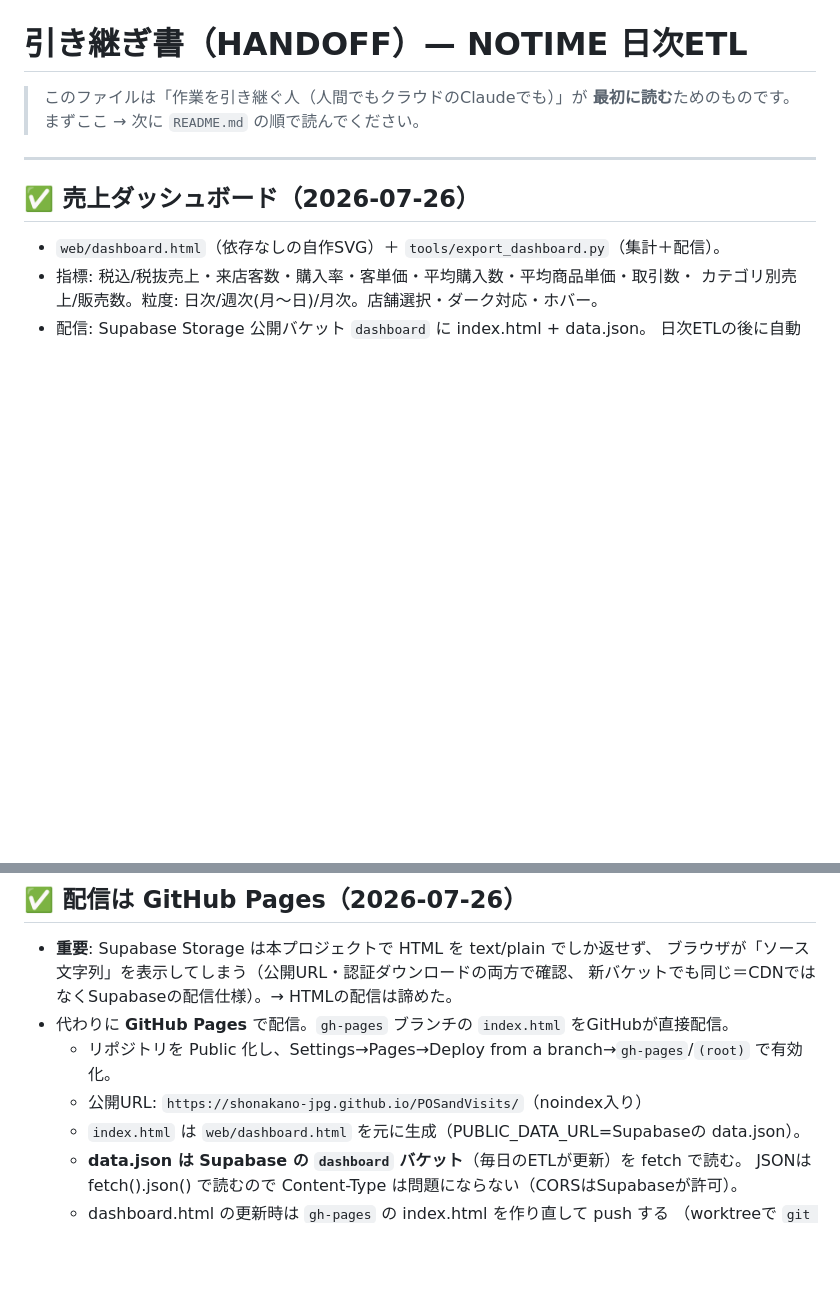
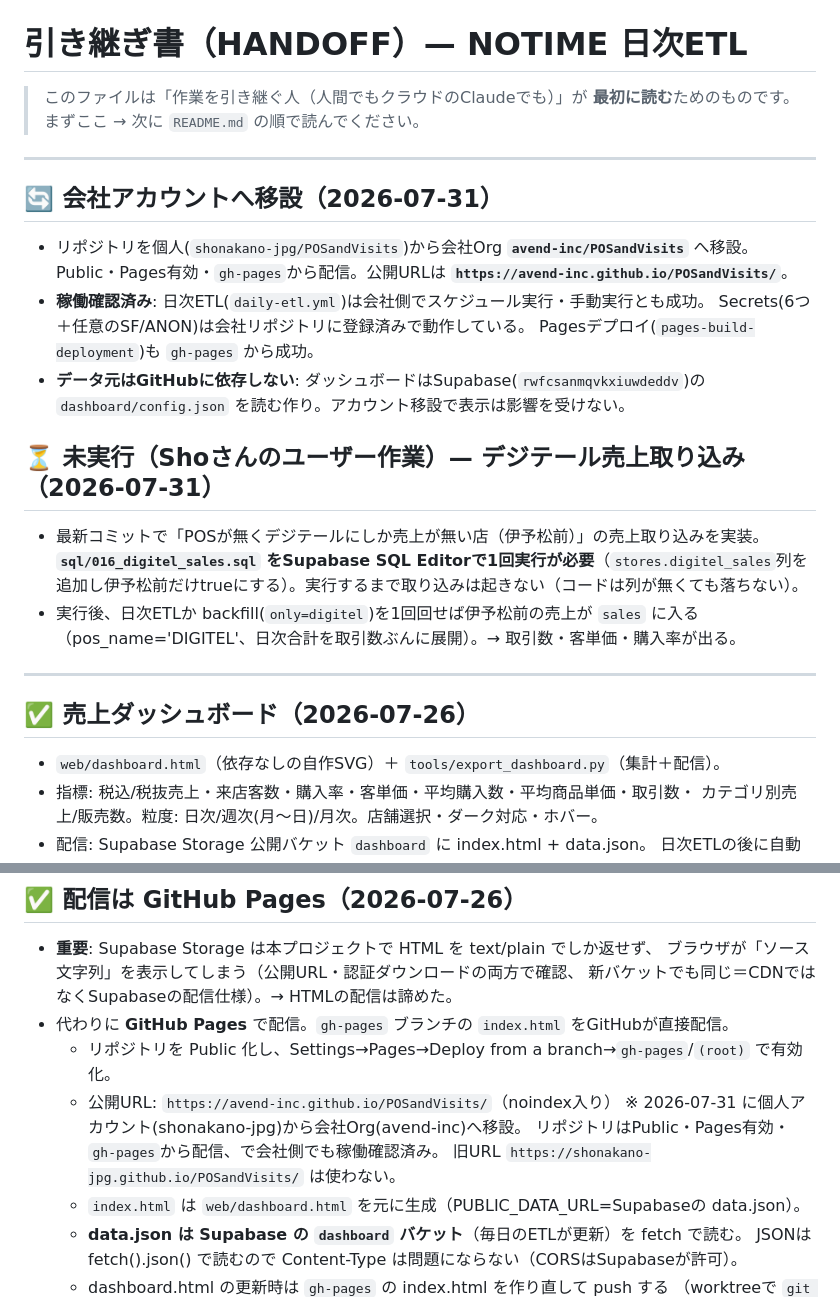
Before and after one commit to avend-inc/POSandVisits, a Markdown page: HANDOFF.md, 2 parts joined by grey strips. Drawn GitHub-style; blank space fills up the shorter version.

Commit message:
会社アカウント移設の記録＋公開URLをavend-incに更新（引き継ぎ書）
・HANDOFF冒頭に移設ステータス（Public/Pages/gh-pages配信・ETL/Secrets稼働確認済み）
・公開URLを avend-inc.github.io に更新。旧shonakano-jpgのURLは使わない旨を明記
・デジテール売上取り込み(伊予松前)は sql/016 の実行待ち、を未実行メモに記載

Co-Authored-By: Claude Opus 4.8 <noreply@anthropic.com>
Claude-Session: https://claude.ai/code/session_01MrsTGuZc5SpfjdFmqtwUTh

```diff
--- a/HANDOFF.md
+++ b/HANDOFF.md
@@ -2,6 +2,24 @@
 
 > このファイルは「作業を引き継ぐ人（人間でもクラウドのClaudeでも）」が
 > **最初に読む**ためのものです。まずここ → 次に `README.md` の順で読んでください。
+
+---
+
+## 🔄 会社アカウントへ移設（2026-07-31）
+- リポジトリを個人(`shonakano-jpg/POSandVisits`)から会社Org **`avend-inc/POSandVisits`** へ移設。
+  Public・Pages有効・`gh-pages`から配信。公開URLは **`https://avend-inc.github.io/POSandVisits/`**。
+- **稼働確認済み**: 日次ETL(`daily-etl.yml`)は会社側でスケジュール実行・手動実行とも成功。
+  Secrets(6つ＋任意のSF/ANON)は会社リポジトリに登録済みで動作している。
+  Pagesデプロイ(`pages-build-deployment`)も `gh-pages` から成功。
+- **データ元はGitHubに依存しない**: ダッシュボードはSupabase(`rwfcsanmqvkxiuwdeddv`)の
+  `dashboard/config.json` を読む作り。アカウント移設で表示は影響を受けない。
+
+## ⏳ 未実行（Shoさんのユーザー作業）— デジテール売上取り込み（2026-07-31）
+- 最新コミットで「POSが無くデジテールにしか売上が無い店（伊予松前）」の売上取り込みを実装。
+  **`sql/016_digitel_sales.sql` をSupabase SQL Editorで1回実行が必要**（`stores.digitel_sales`列を
+  追加し伊予松前だけtrueにする）。実行するまで取り込みは起きない（コードは列が無くても落ちない）。
+- 実行後、日次ETLか backfill(`only=digitel`)を1回回せば伊予松前の売上が `sales` に入る
+  （pos_name='DIGITEL'、日次合計を取引数ぶんに展開）。→ 取引数・客単価・購入率が出る。
 
 ---
 
@@ -40,7 +58,10 @@
   新バケットでも同じ＝CDNではなくSupabaseの配信仕様）。→ HTMLの配信は諦めた。
 - 代わりに **GitHub Pages** で配信。`gh-pages` ブランチの `index.html` をGitHubが直接配信。
   - リポジトリを Public 化し、Settings→Pages→Deploy from a branch→`gh-pages`/`(root)` で有効化。
-  - 公開URL: `https://shonakano-jpg.github.io/POSandVisits/`（noindex入り）
+  - 公開URL: `https://avend-inc.github.io/POSandVisits/`（noindex入り）
+    ※ 2026-07-31 に個人アカウント(shonakano-jpg)から会社Org(avend-inc)へ移設。
+      リポジトリはPublic・Pages有効・`gh-pages`から配信、で会社側でも稼働確認済み。
+      旧URL `https://shonakano-jpg.github.io/POSandVisits/` は使わない。
   - `index.html` は `web/dashboard.html` を元に生成（PUBLIC_DATA_URL=Supabaseの data.json）。
   - **data.json は Supabase の `dashboard` バケット**（毎日のETLが更新）を fetch で読む。
     JSONは fetch().json() で読むので Content-Type は問題にならない（CORSはSupabaseが許可）。
```
